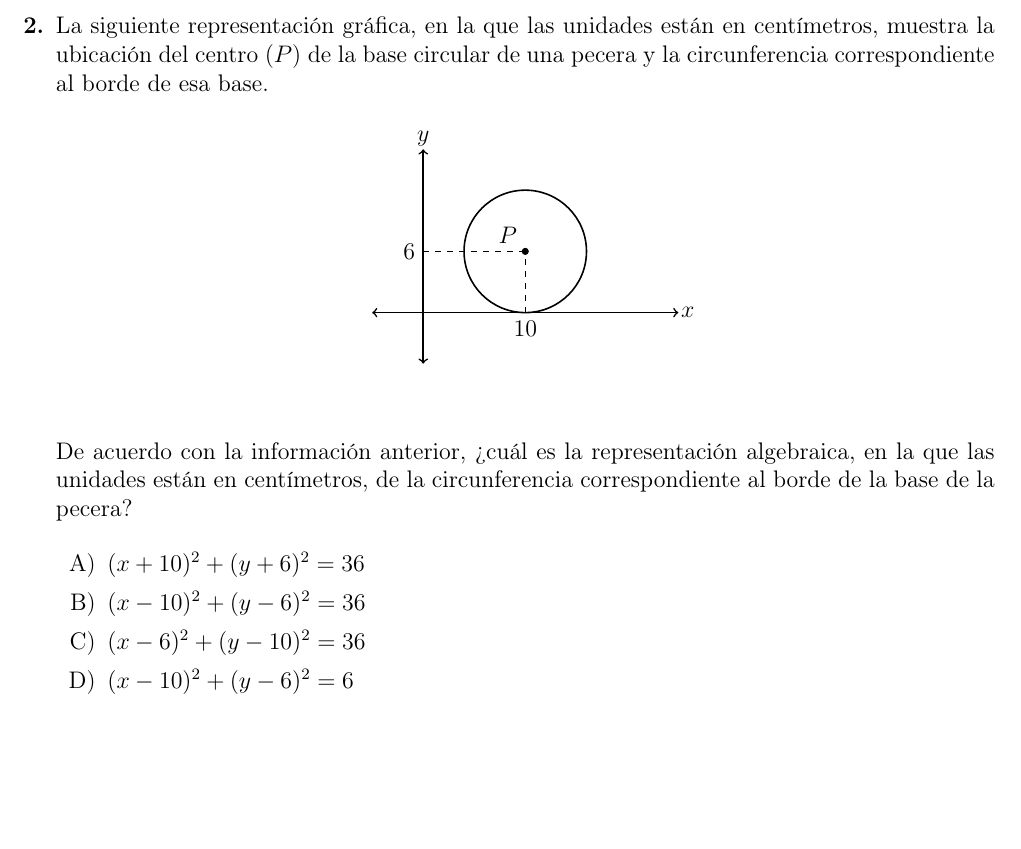
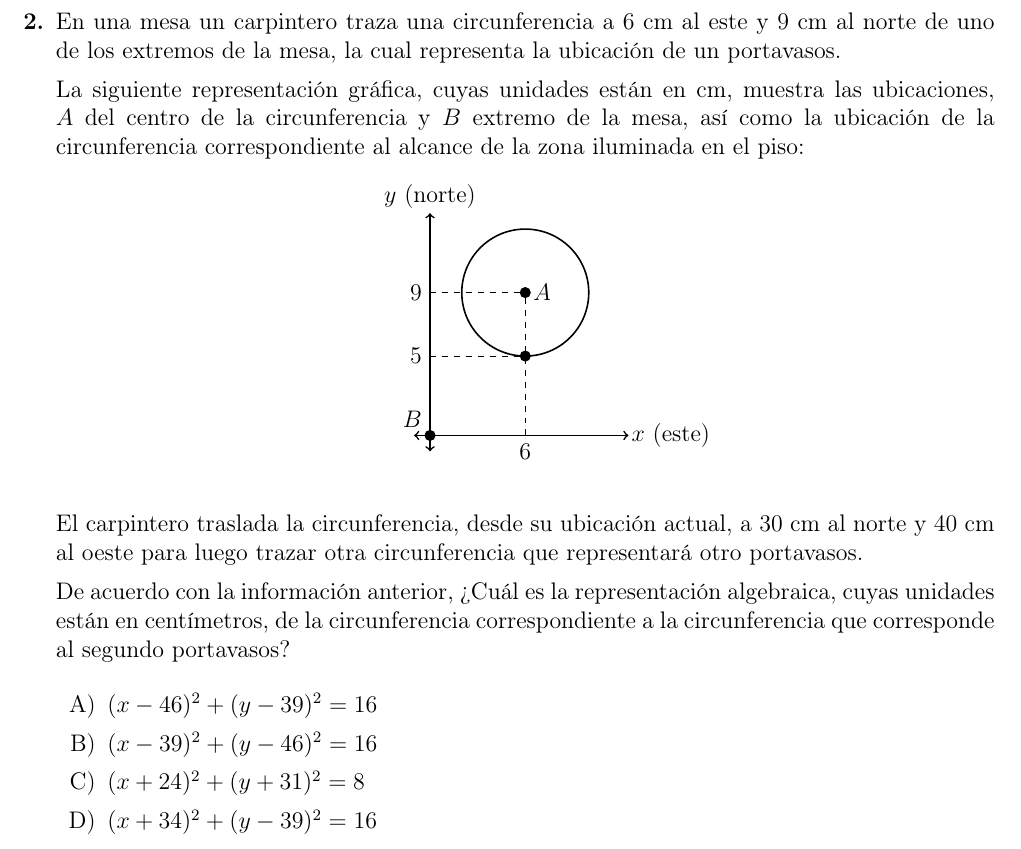
Before and after one commit to hoja1304-sudo/editor-examenes-latex, a LaTeX problem sheet (Examenes Pruebas estandarizadas/1PruebaEstandarizadaSecundaria2026.tex): part of page 3 of 46, cut at the place of the change, the shorter picture padded with empty space. Compiled offline with pdfLaTeX.

Commit message:
Actualiza item 2 de practica estandarizada

```diff
--- a/Examenes Pruebas estandarizadas/1PruebaEstandarizadaSecundaria2026.tex
+++ b/Examenes Pruebas estandarizadas/1PruebaEstandarizadaSecundaria2026.tex
@@ -92,33 +92,41 @@ Una antena ($A$) que emite una se\~nal para radio se ubica a $8$ km al este del
 }
 
 
-\Needspace{0.76\textheight}
-\item
-La siguiente representaci\'on gr\'afica, en la que las unidades est\'an en cent\'imetros, muestra la ubicaci\'on del centro ($P$) de la base circular de una pecera y la circunferencia correspondiente al borde de esa base.
-
-\begin{center}
-\begin{tikzpicture}[scale=0.18]
-  \path[use as bounding box] (-8,-8) rectangle (28,18);
-  \draw[<->, thick] (-5,0) -- (25,0);
-  \draw[<->, thick] (0,-5) -- (0,16);
-  \node[anchor=west, inner sep=1pt] at (25.05,0) {$x$};
-  \node[anchor=south, inner sep=1pt] at (0,16.05) {$y$};
-  \draw[dashed] (10,0) -- (10,6);
-  \draw[dashed] (0,6) -- (10,6);
-  \draw[thick] (10,6) circle (6);
-  \fill (10,6) circle (\puntografico) node[above left] {$P$};
-  \node[anchor=north] at (10,0) {$10$};
-  \node[left] at (0,6) {$6$};
-\end{tikzpicture}
-\end{center}
-
-De acuerdo con la informaci\'on anterior, \textquestiondown cu\'al es la representaci\'on algebraica, en la que las unidades est\'an en cent\'imetros, de la circunferencia correspondiente al borde de la base de la pecera?
-
-\begin{enumerate}[label=\Alph*)]
-  \opcion{A}{(x+10)^2+(y+6)^2=36}
-  \opcion{B}{(x-10)^2+(y-6)^2=36}
-  \opcion{C}{(x-6)^2+(y-10)^2=36}
-  \opcion{D}{(x-10)^2+(y-6)^2=6}
+\Needspace{0.9\textheight}
+\item
+En una mesa un carpintero traza una circunferencia a $6$ cm al este y $9$ cm al norte de uno de los extremos de la mesa, la cual representa la ubicaci\'on de un portavasos.
+
+La siguiente representaci\'on gr\'afica, cuyas unidades est\'an en cm, muestra las ubicaciones, $A$ del centro de la circunferencia y $B$ extremo de la mesa, as\'i como la ubicaci\'on de la circunferencia correspondiente al alcance de la zona iluminada en el piso:
+
+\begin{center}
+\begin{tikzpicture}[scale=0.28]
+  \path[use as bounding box] (-2,-2) rectangle (14,15);
+  \draw[<->, thick] (-1,0) -- (12.5,0);
+  \draw[<->, thick] (0,-1) -- (0,14);
+  \node[anchor=west, inner sep=1pt] at (12.55,0) {$x$ (este)};
+  \node[anchor=south, inner sep=1pt] at (0,14.15) {$y$ (norte)};
+  \draw[dashed] (6,0) -- (6,9);
+  \draw[dashed] (0,9) -- (6,9);
+  \draw[dashed] (0,5) -- (6,5);
+  \draw[thick] (6,9) circle (4);
+  \fill (0,0) circle (\puntografico) node[above left] {$B$};
+  \fill (6,9) circle (\puntografico) node[right] {$A$};
+  \fill (6,5) circle (\puntografico);
+  \node[anchor=north] at (6,0) {$6$};
+  \node[left] at (0,5) {$5$};
+  \node[left] at (0,9) {$9$};
+\end{tikzpicture}
+\end{center}
+
+El carpintero traslada la circunferencia, desde su ubicaci\'on actual, a $30$ cm al norte y $40$ cm al oeste para luego trazar otra circunferencia que representar\'a otro portavasos.
+
+De acuerdo con la informaci\'on anterior, \textquestiondown Cu\'al es la representaci\'on algebraica, cuyas unidades est\'an en cent\'imetros, de la circunferencia correspondiente a la circunferencia que corresponde al segundo portavasos?
+
+\begin{enumerate}[label=\Alph*)]
+  \opcion{A}{(x-46)^2+(y-39)^2=16}
+  \opcion{B}{(x-39)^2+(y-46)^2=16}
+  \opcion{C}{(x+24)^2+(y+31)^2=8}
+  \opcion{D}{(x+34)^2+(y-39)^2=16}
 \end{enumerate}
 
 \Needspace{0.88\textheight}
```
Also changed, not shown: Examenes Pruebas estandarizadas/1PruebaEstandarizadaSecundaria2026.pdf, 1 other file.
